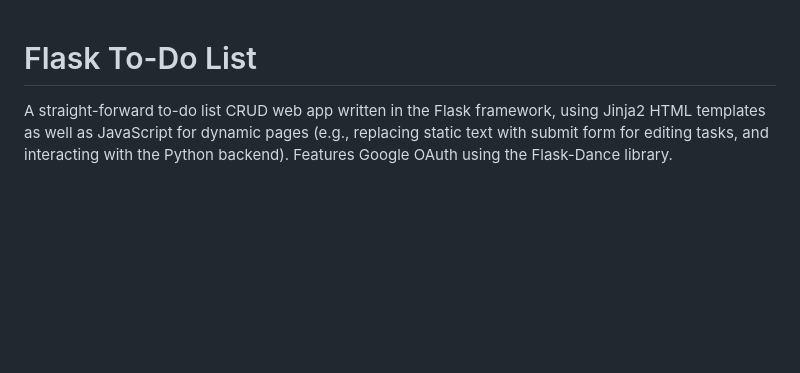
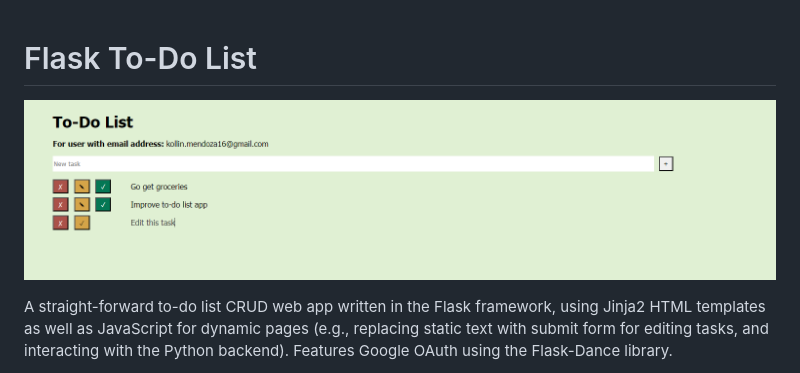
Before and after one commit to kamend0/to-do, a Markdown page: README.md, the part around the change. GitHub-like rendering; pictures changed too: images/tasks-screenshot.png (added); blank space fills up the shorter version.

Commit message:
Add screenshot of app to README.md

```diff
--- a/README.md
+++ b/README.md
@@ -1,4 +1,6 @@
 # Flask To-Do List
+
+![A Screenshot of To-Do App](/images/tasks-screenshot.png)
 
 A straight-forward to-do list CRUD web app written in the Flask framework, using Jinja2 HTML templates as well as JavaScript for dynamic pages (e.g., replacing static text with submit form for editing tasks, and interacting with the Python backend). Features Google OAuth using the Flask-Dance library.
 
```
